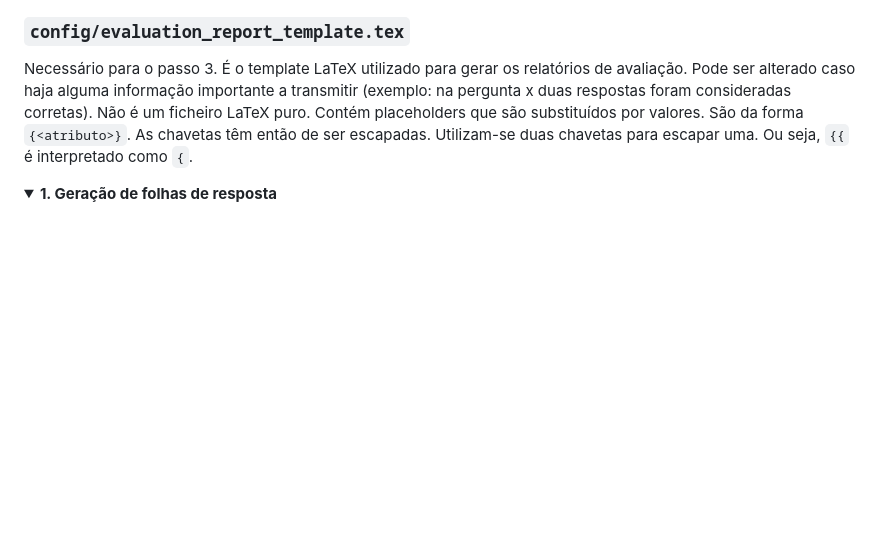
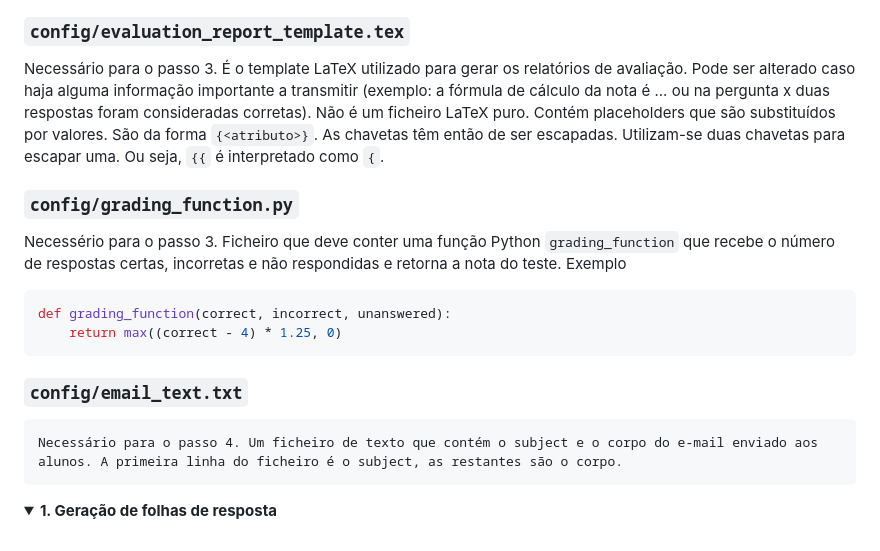
Before and after one commit to Simao-Leal/Multiple_Choice_Grader, a Markdown page: README.md, the part around the change. Drawn GitHub-style; folded sections open; blank space fills up the shorter version.

Commit message:
configuração

````diff
--- a/README.md
+++ b/README.md
@@ -97,8 +97,20 @@ A preparação e correção de um exame consiste em 5 passos.
   Necessário para o passo 1. É o template LaTeX utilizado para gerar as folhas de respostas. Aqui pode ser configurado o cabeçalho da folha de respostas. Certas linhas não devem ser alteradas. Estão devidamente identificadas com comentários.
 
   ### `config/evaluation_report_template.tex`
-  Necessário para o passo 3. É o template LaTeX utilizado para gerar os relatórios de avaliação. Pode ser alterado caso haja alguma informação importante a transmitir (exemplo: na pergunta x duas respostas foram consideradas corretas). Não é um ficheiro LaTeX puro. Contém placeholders que são substituídos por valores. São da forma `{<atributo>}`. As chavetas têm então de ser escapadas. Utilizam-se duas chavetas para escapar uma. Ou seja, `{{` é interpretado como `{`.
+  Necessário para o passo 3. É o template LaTeX utilizado para gerar os relatórios de avaliação. Pode ser alterado caso haja alguma informação importante a transmitir (exemplo: a fórmula de cálculo da nota é ... ou na pergunta x duas respostas foram consideradas corretas). Não é um ficheiro LaTeX puro. Contém placeholders que são substituídos por valores. São da forma `{<atributo>}`. As chavetas têm então de ser escapadas. Utilizam-se duas chavetas para escapar uma. Ou seja, `{{` é interpretado como `{`.
+
+ ### `config/grading_function.py`
+Necessério para o passo 3. Ficheiro que deve conter uma função Python `grading_function` que recebe o número de respostas certas, incorretas e não respondidas e retorna a nota do teste. Exemplo
+```python
+def grading_function(correct, incorrect, unanswered):
+    return max((correct - 4) * 1.25, 0)
+```
+
+
+### `config/email_text.txt`
+ 	Necessário para o passo 4. Um ficheiro de texto que contém o subject e o corpo do e-mail enviado aos alunos. A primeira linha do ficheiro é o subject, as restantes são o corpo.
+
+
 </details>
-
 <details>
    <summary><b> 1. Geração de folhas de resposta</b></summary>
````
